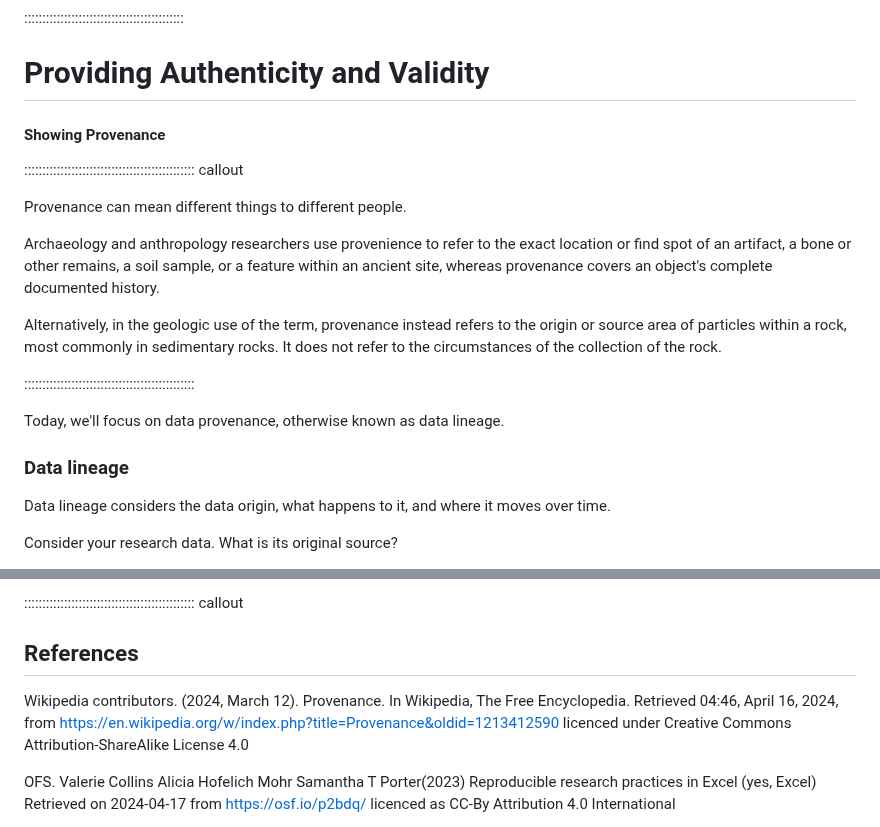
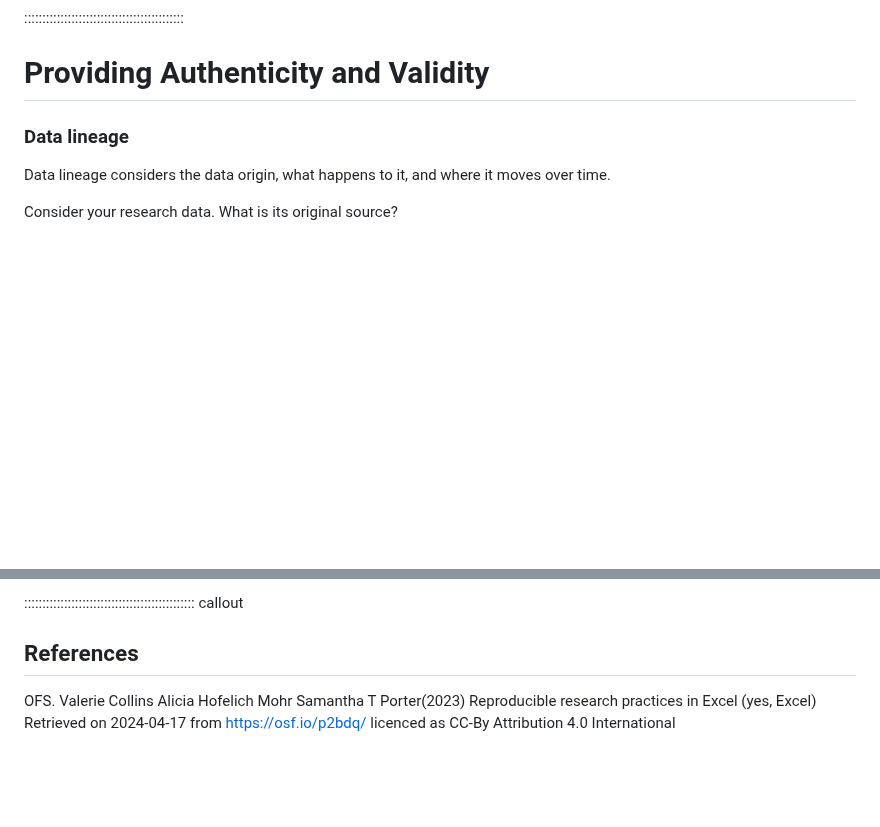
Before and after one commit to da5nsy/ReproducibleResearch, a Markdown page: episodes/step5Testing.md, 2 parts joined by grey strips. Drawn GitHub-style; blank space fills up the shorter version.

```diff
--- a/episodes/step5Testing.md
+++ b/episodes/step5Testing.md
@@ -90,21 +90,6 @@ Consider your 'consumables' - Have your reagents gone out of date? Stored and la
 
 # Providing Authenticity and Validity
 
-
-#### Showing Provenance
-
-::::::::::::::::::::::::::::::::::::::::::::::: callout
-
-Provenance can mean different things to different people.
-
-Archaeology and anthropology researchers use provenience to refer to the exact location or find spot of an artifact, a bone or other remains, a soil sample, or a feature within an ancient site, whereas provenance covers an object's complete documented history.
-
-Alternatively, in the geologic use of the term, provenance instead refers to the origin or source area of particles within a rock, most commonly in sedimentary rocks. It does not refer to the circumstances of the collection of the rock.
-
-
-:::::::::::::::::::::::::::::::::::::::::::::::
-
-Today, we'll focus on data provenance, otherwise known as data lineage.
 
 ### Data lineage
 
@@ -333,8 +318,6 @@ R-Pkgs Hadley Wickham and Jennifer Bryan (2024) '13 Testing basics' Retrieved on
 
 ## References
 
-Wikipedia contributors. (2024, March 12). Provenance. In Wikipedia, The Free Encyclopedia. Retrieved 04:46, April 16, 2024, from https://en.wikipedia.org/w/index.php?title=Provenance&oldid=1213412590 licenced under Creative Commons Attribution-ShareAlike License 4.0
-
 OFS. Valerie Collins Alicia Hofelich Mohr Samantha T Porter(2023) Reproducible research practices in Excel (yes, Excel) Retrieved on 2024-04-17 from https://osf.io/p2bdq/ licenced as CC-By Attribution 4.0 International
 
 The Turing Way Community. (updated 2023) Writing robust code . Github.com Retrieved April 11, 2024, from https://the-turing-way.netlify.app/reproducible-research/code-quality/code-quality-robust licenced under CC-BY 4.0 licence
```
Also changed, not shown: episodes/step1Folders.md (+10 -2 lines), episodes/step4Doco.md (+3 -9 lines).
